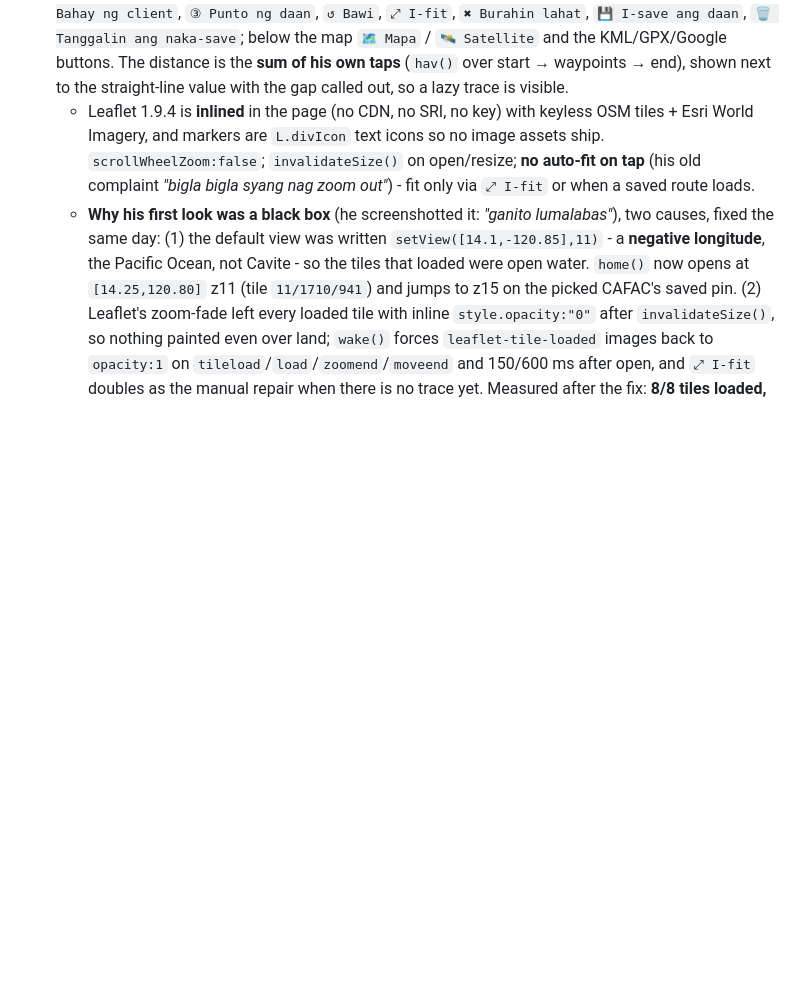
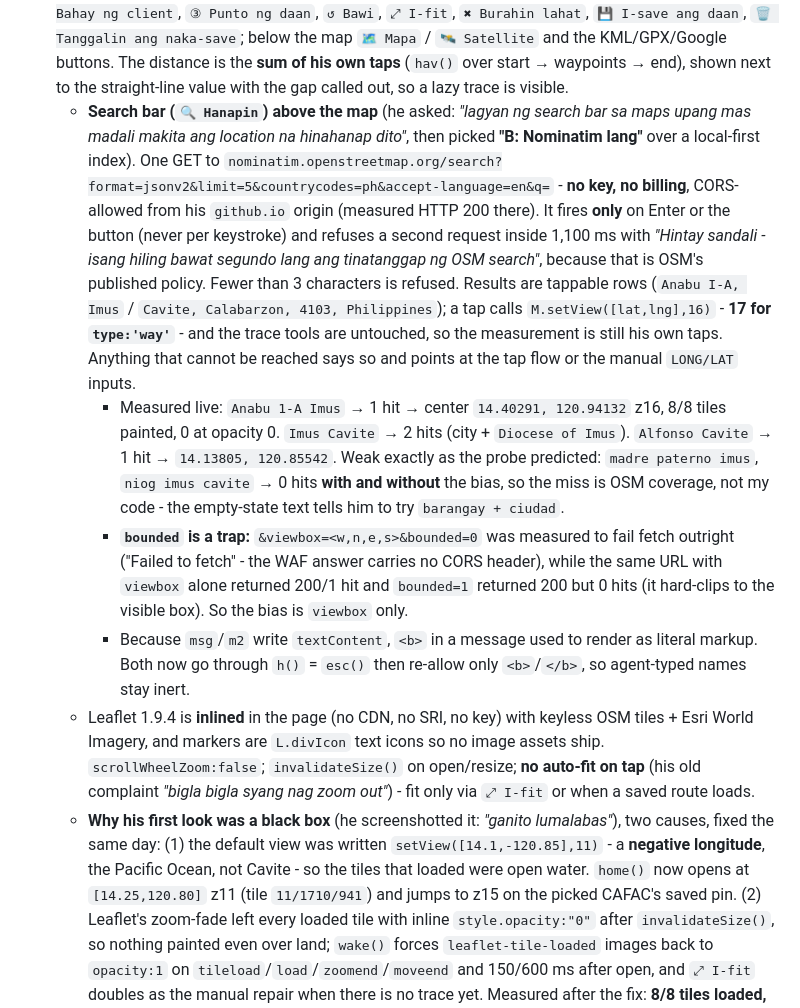
Before and after one commit to markelvinmaliwat-hub/3MDA-Logistics-Service_website, a Markdown page: README.md, the part around the change. GitHub-like rendering; blank space fills up the shorter version.

Commit message:
Document the map search bar and the bounded=0 trap

```diff
--- a/README.md
+++ b/README.md
@@ -283,6 +283,26 @@ FACILITY CHECKING, `#t3` LONG/LAT - CAFAC): a lookup first, then a map the agent
   `✖ Burahin lahat`, `💾 I-save ang daan`, `🗑 Tanggalin ang naka-save`; below the map `🗺️ Mapa` / `🛰️ Satellite`
   and the KML/GPX/Google buttons. The distance is the **sum of his own taps** (`hav()` over start &rarr; waypoints
   &rarr; end), shown next to the straight-line value with the gap called out, so a lazy trace is visible.
+  * **Search bar (`🔍 Hanapin`) above the map** (he asked: *"lagyan ng search bar sa maps upang mas madali makita
+    ang location na hinahanap dito"*, then picked **"B: Nominatim lang"** over a local-first index). One GET to
+    `nominatim.openstreetmap.org/search?format=jsonv2&limit=5&countrycodes=ph&accept-language=en&q=` - **no key,
+    no billing**, CORS-allowed from his `github.io` origin (measured HTTP 200 there). It fires **only** on Enter
+    or the button (never per keystroke) and refuses a second request inside 1,100 ms with *"Hintay sandali - isang
+    hiling bawat segundo lang ang tinatanggap ng OSM search"*, because that is OSM's published policy. Fewer than
+    3 characters is refused. Results are tappable rows (`Anabu I-A, Imus` / `Cavite, Calabarzon, 4103, Philippines`);
+    a tap calls `M.setView([lat,lng],16)` - **17 for `type:'way'`** - and the trace tools are untouched, so the
+    measurement is still his own taps. Anything that cannot be reached says so and points at the tap flow or the
+    manual `LONG/LAT` inputs.
+    * Measured live: `Anabu 1-A Imus` &rarr; 1 hit &rarr; center `14.40291, 120.94132` z16, 8/8 tiles painted,
+      0 at opacity 0. `Imus Cavite` &rarr; 2 hits (city + `Diocese of Imus`). `Alfonso Cavite` &rarr; 1 hit &rarr;
+      `14.13805, 120.85542`. Weak exactly as the probe predicted: `madre paterno imus`, `niog imus cavite` &rarr;
+      0 hits **with and without** the bias, so the miss is OSM coverage, not my code - the empty-state text tells
+      him to try `barangay + ciudad`.
+    * **`bounded` is a trap:** `&viewbox=<w,n,e,s>&bounded=0` was measured to fail fetch outright ("Failed to
+      fetch" - the WAF answer carries no CORS header), while the same URL with `viewbox` alone returned 200/1 hit
+      and `bounded=1` returned 200 but 0 hits (it hard-clips to the visible box). So the bias is `viewbox` only.
+    * Because `msg`/`m2` write `textContent`, `<b>` in a message used to render as literal markup. Both now go
+      through `h()` = `esc()` then re-allow only `<b>`/`</b>`, so agent-typed names stay inert.
   * Leaflet 1.9.4 is **inlined** in the page (no CDN, no SRI, no key) with keyless OSM tiles + Esri World Imagery,
     and markers are `L.divIcon` text icons so no image assets ship. `scrollWheelZoom:false`; `invalidateSize()`
     on open/resize; **no auto-fit on tap** (his old complaint *"bigla bigla syang nag zoom out"*) - fit only via
```
